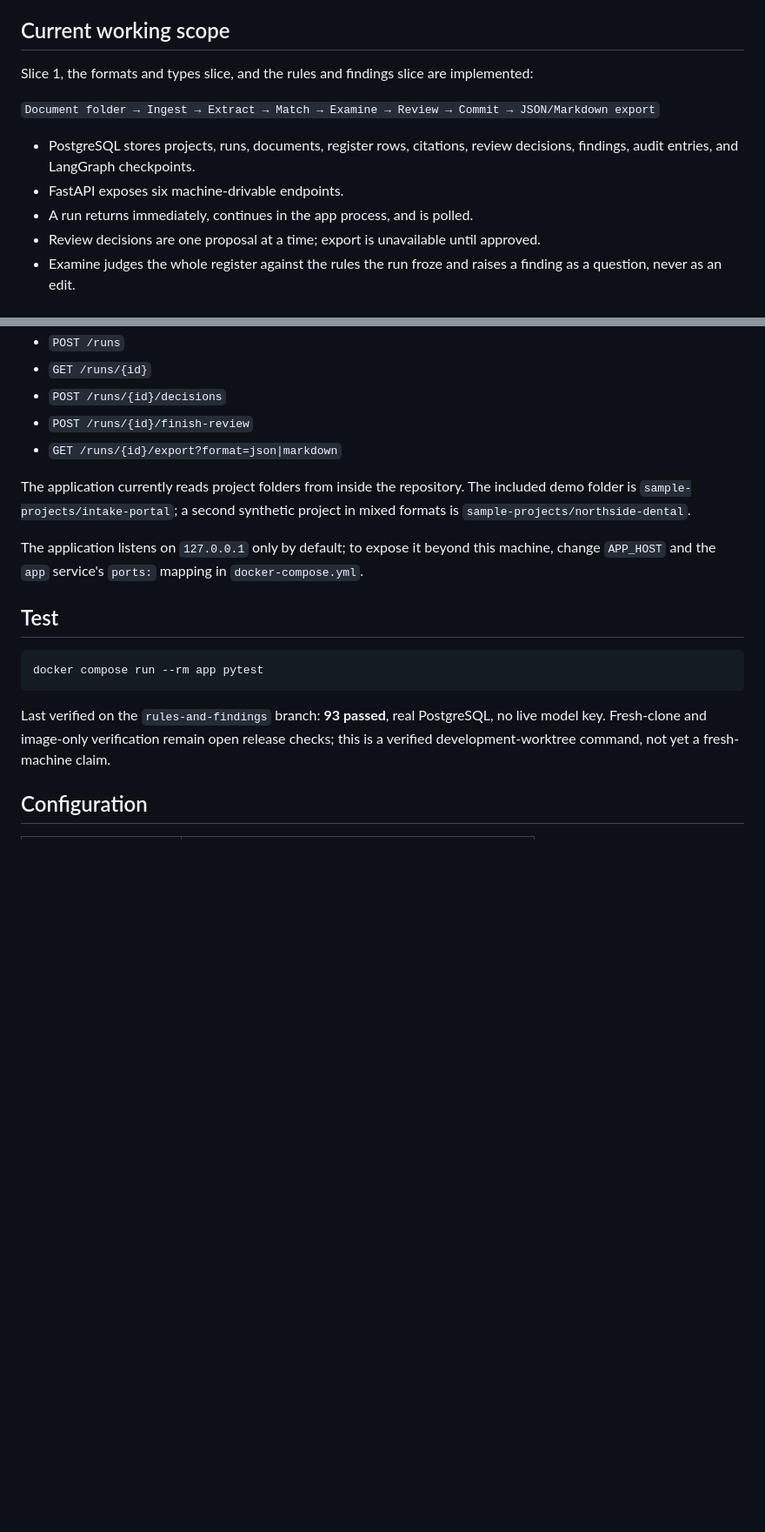
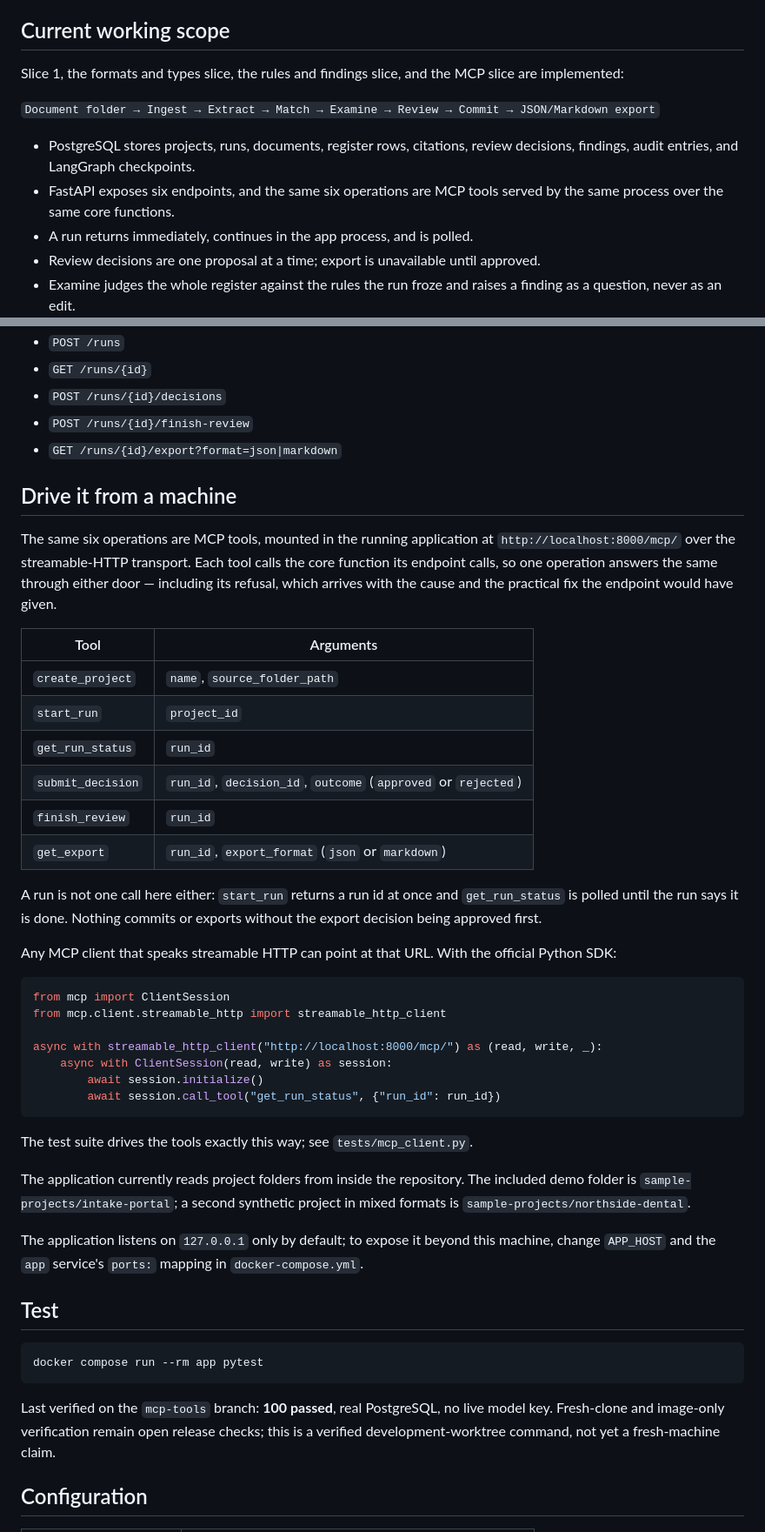
Before and after one commit to Adityalingwal/doctask-aditya-lingwal, a Markdown page: README.md, 2 parts joined by grey strips. Shown at 87% size. Rendered like a GitHub page; blank space fills up the shorter version.

Commit message:
Record the MCP tools as implemented and how a machine drives them

````diff
--- a/README.md
+++ b/README.md
@@ -7,14 +7,15 @@ a human approval gate prevent unsupported rows from being exported.
 
 ## Current working scope
 
-Slice 1, the formats and types slice, and the rules and findings slice are
-implemented:
+Slice 1, the formats and types slice, the rules and findings slice, and the
+MCP slice are implemented:
 
 `Document folder → Ingest → Extract → Match → Examine → Review → Commit → JSON/Markdown export`
 
 - PostgreSQL stores projects, runs, documents, register rows, citations,
   review decisions, findings, audit entries, and LangGraph checkpoints.
-- FastAPI exposes six machine-drivable endpoints.
+- FastAPI exposes six endpoints, and the same six operations are MCP tools
+  served by the same process over the same core functions.
 - A run returns immediately, continues in the app process, and is polled.
 - Review decisions are one proposal at a time; export is unavailable until
   approved.
@@ -103,6 +104,42 @@ operations:
 - `POST /runs/{id}/finish-review`
 - `GET /runs/{id}/export?format=json|markdown`
 
+## Drive it from a machine
+
+The same six operations are MCP tools, mounted in the running application at
+`http://localhost:8000/mcp/` over the streamable-HTTP transport. Each tool
+calls the core function its endpoint calls, so one operation answers the same
+through either door — including its refusal, which arrives with the cause and
+the practical fix the endpoint would have given.
+
+| Tool | Arguments |
+|---|---|
+| `create_project` | `name`, `source_folder_path` |
+| `start_run` | `project_id` |
+| `get_run_status` | `run_id` |
+| `submit_decision` | `run_id`, `decision_id`, `outcome` (`approved` or `rejected`) |
+| `finish_review` | `run_id` |
+| `get_export` | `run_id`, `export_format` (`json` or `markdown`) |
+
+A run is not one call here either: `start_run` returns a run id at once and
+`get_run_status` is polled until the run says it is done. Nothing commits or
+exports without the export decision being approved first.
+
+Any MCP client that speaks streamable HTTP can point at that URL. With the
+official Python SDK:
+
+```python
+from mcp import ClientSession
+from mcp.client.streamable_http import streamable_http_client
+
+async with streamable_http_client("http://localhost:8000/mcp/") as (read, write, _):
+    async with ClientSession(read, write) as session:
+        await session.initialize()
+        await session.call_tool("get_run_status", {"run_id": run_id})
+```
+
+The test suite drives the tools exactly this way; see `tests/mcp_client.py`.
+
 The application currently reads project folders from inside the repository.
 The included demo folder is `sample-projects/intake-portal`; a second synthetic
 project in mixed formats is `sample-projects/northside-dental`.
@@ -117,8 +154,8 @@ this machine, change `APP_HOST` and the `app` service's `ports:` mapping in
 docker compose run --rm app pytest
 ```
 
-Last verified on the `rules-and-findings` branch: **93 passed**, real
-PostgreSQL, no live model key. Fresh-clone and image-only verification remain
+Last verified on the `mcp-tools` branch: **100 passed**, real PostgreSQL, no
+live model key. Fresh-clone and image-only verification remain
 open release checks; this is a verified development-worktree command, not yet
 a fresh-machine claim.
 
````
Also changed, not shown: other parts of README.md (+5 -1 lines), DECISIONS.md (+27 -10 lines), PROGRESS.md (+34 -15 lines).
